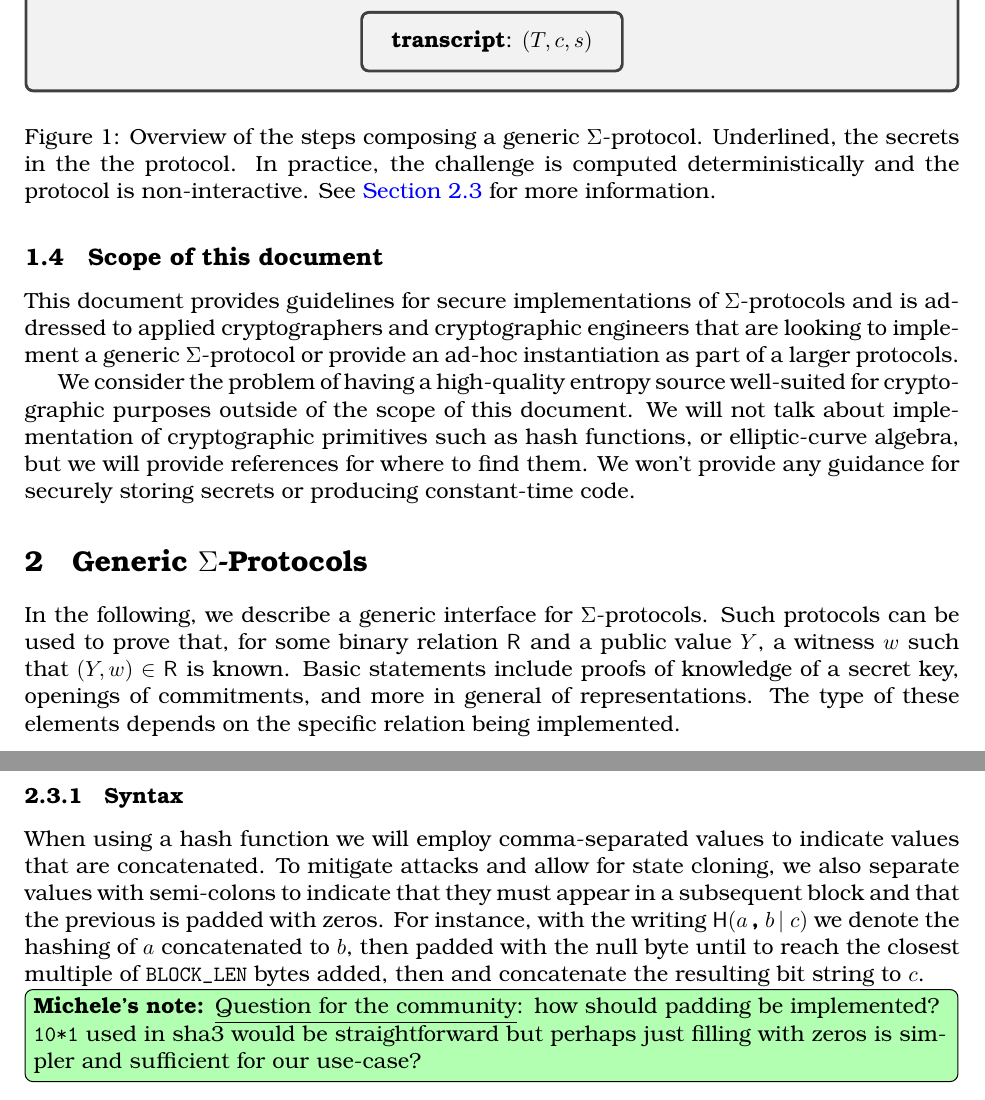
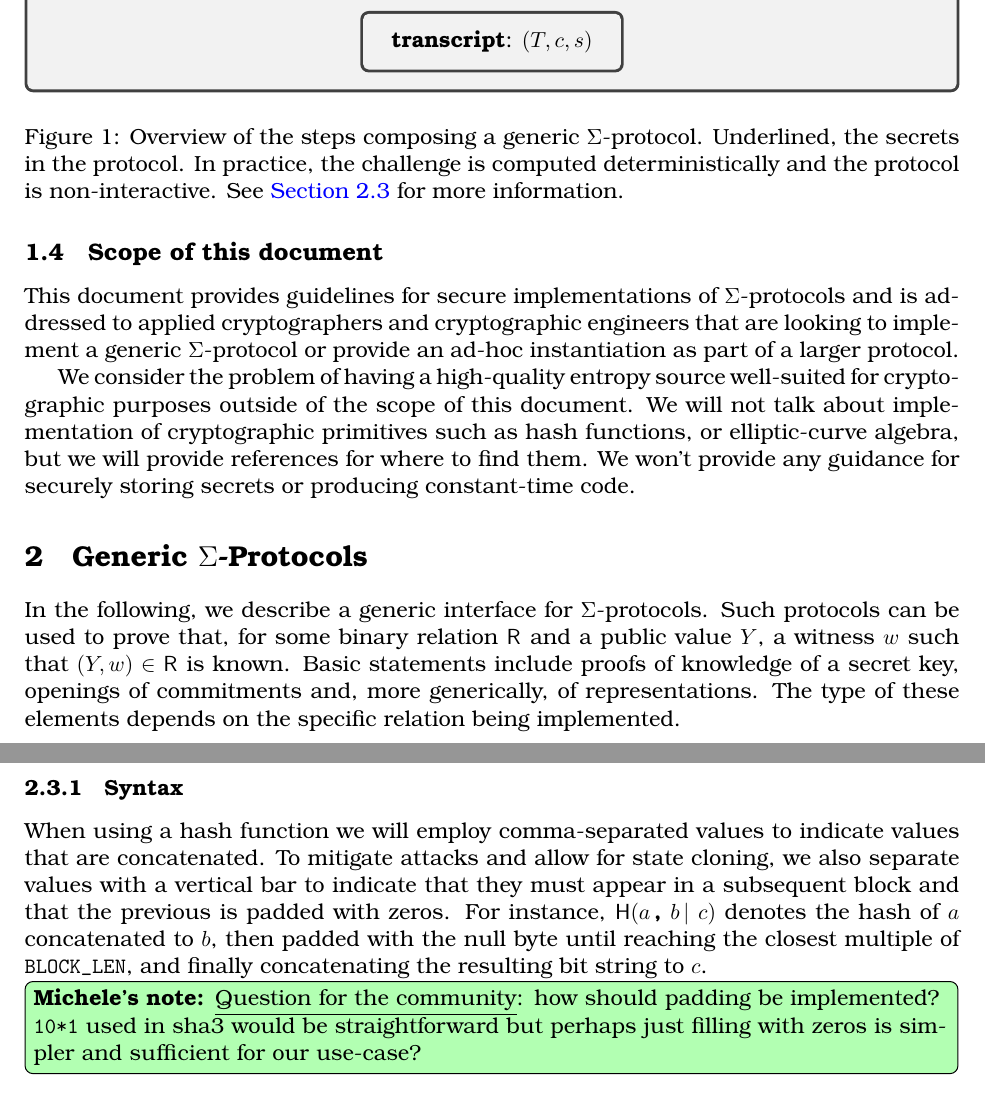
Before and after one commit to zkpstandard/wg-sigma-protocols, a LaTeX document (sigma.tex): two parts of pages 5 and 8 of 21, joined at a grey line, cut so that both start at the same text. Compiled offline with pdfLaTeX.

Commit message:
fix typos and minor rewording

```diff
--- a/sigma.tex
+++ b/sigma.tex
@@ -209,7 +209,7 @@ another valid proof.
 \subsection{Scope of this document}
 
 This document provides guidelines for secure implementations of $\Sigma$-protocols and is addressed to applied cryptographers and cryptographic engineers that are looking to implement a generic
-$\Sigma$-protocol or provide an ad-hoc instantiation as part of a larger protocols.
+$\Sigma$-protocol or provide an ad-hoc instantiation as part of a larger protocol.
 
 We consider the problem of having a high-quality
 entropy source well-suited for crypto\-graphic purposes outside of the scope of this document.
@@ -239,13 +239,13 @@ We won't provide any guidance for securely storing secrets or producing constant
       }
       \begin{center}\tcbox{\textbf{transcript}: $(\commitment, \challenge, \response)$}\end{center}
   \end{tcolorbox}
-  \caption{Overview of the steps composing a generic $\Sigma$-protocol. Underlined, the secrets in the the protocol. In practice, the challenge is computed deterministically and the protocol is non-interactive. See \cref{sec:fs} for more information.}
+  \caption{Overview of the steps composing a generic $\Sigma$-protocol. Underlined, the secrets in the protocol. In practice, the challenge is computed deterministically and the protocol is non-interactive. See \cref{sec:fs} for more information.}
 \end{figure}
 
 \section{Generic $\Sigma$-Protocols}
 In the following, we describe a generic interface for $\Sigma$-protocols.
 Such protocols can be used to prove that, for some binary relation $\relation$ and a public value $\statement$, a witness $\witness$ such that $(\statement,\witness)\in\relation$ is known.
-Basic statements include proofs of knowledge of a secret key, openings of commitments, and more in general of representations.
+Basic statements include proofs of knowledge of a secret key, openings of commitments and, more generically, of representations.
 The type of these elements depends on the specific relation being implemented.
 
 An important property of $\Sigma$-protocols is that they are composable: it is possible to prove conjunction and disjunctions of statements in zero-knowledge.
@@ -321,8 +321,8 @@ The underlying idea is to replace the verifier with a cryptographically secure h
 \subsubsection{Syntax}
 
 When using a hash function we will employ comma-separated values to indicate values that are concatenated.
-To mitigate attacks and allow for state cloning, we also separate values with semi-colons
-to indicate that they must appear in a subsequent block and that the previous is padded with zeros. For instance, with the writing $\hash(a \concat b \concatblock c)$ we denote the hashing of $a$ concatenated to $b$, then padded with the null byte until to reach the closest multiple of $\blocklen$ bytes added, then and concatenate the resulting bit string to $c$.
+To mitigate attacks and allow for state cloning, we also separate values with a vertical bar
+to indicate that they must appear in a subsequent block and that the previous is padded with zeros. For instance, $\hash(a \concat b \concatblock c)$ denotes the hash of $a$ concatenated to $b$, then padded with the null byte until reaching the closest multiple of $\blocklen$, and finally concatenating the resulting bit string to $c$.
 
 \minote{\underline{Question for the community}: how should padding be implemented? \texttt{10*1} used in sha3 would be straightforward but perhaps just filling with zeros is simpler and sufficient for our use-case?}
 
```
Also changed, not shown: sigma.tex (20 more changed lines).
